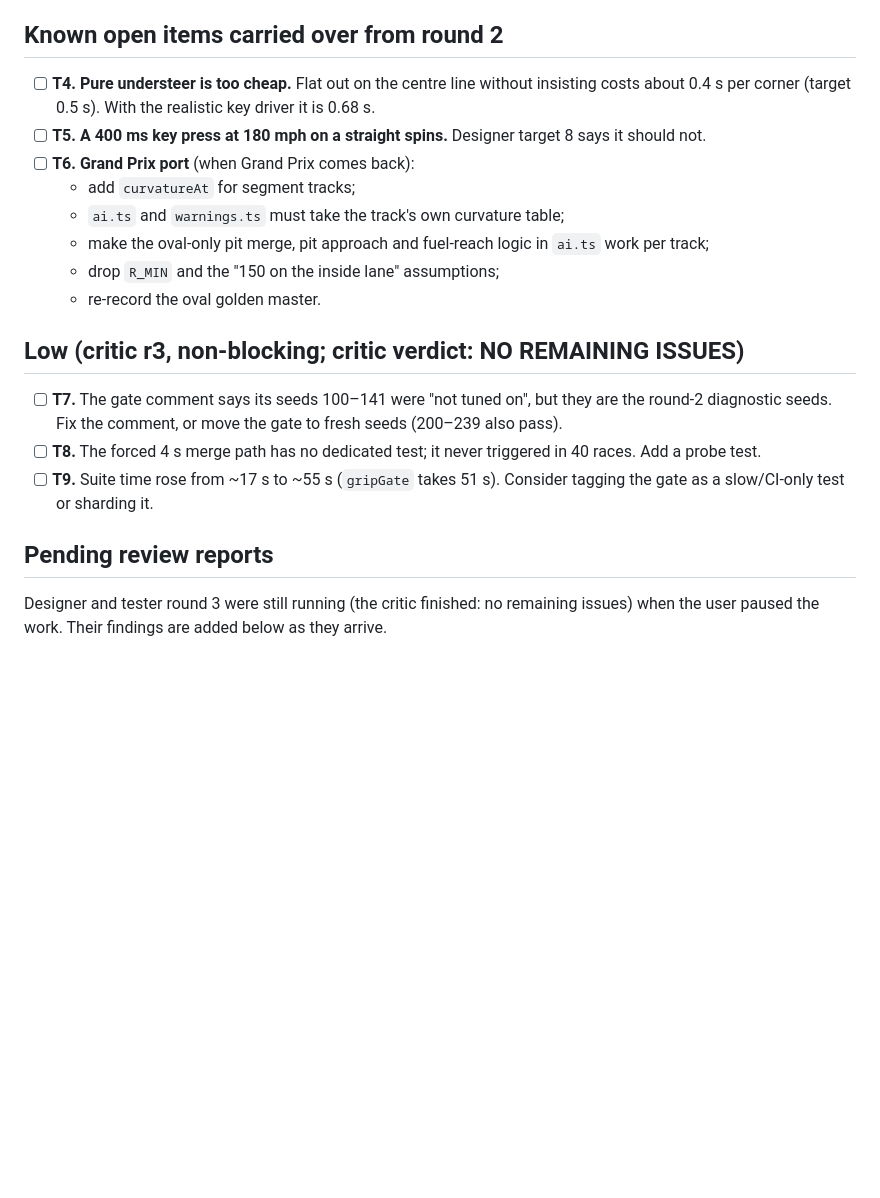
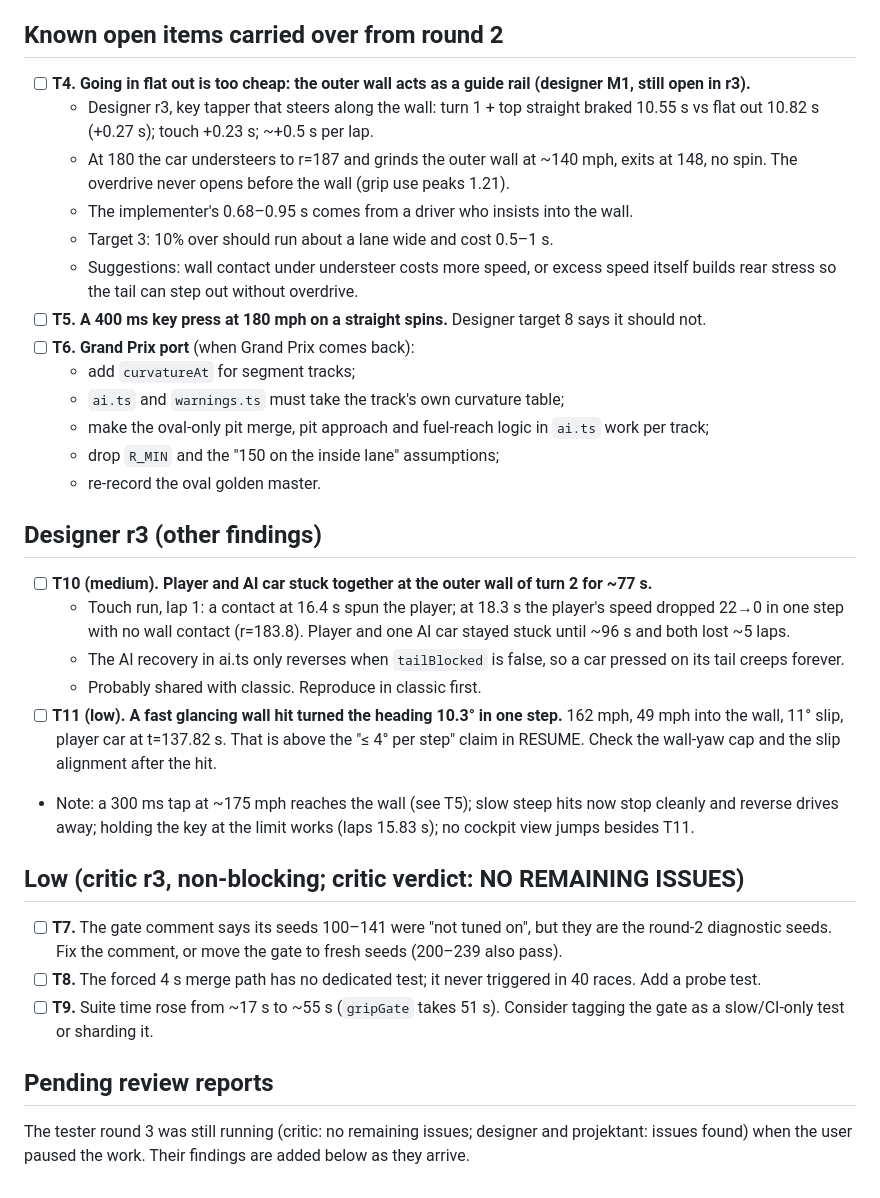
Before and after one commit to luke-moonweb/Petrol-Rush, a Markdown page: docs/grip-model/TASKS.md, the part around the change. Rendered like a GitHub page; blank space fills up the shorter version.

Commit message:
Add the designer's round 3 findings to the open tasks
Co-Authored-By: Claude Opus 5.5 <noreply@anthropic.com>

```diff
--- a/docs/grip-model/TASKS.md
+++ b/docs/grip-model/TASKS.md
@@ -50,8 +50,16 @@ Signed off by the user. Do not change or review these:
   - **Add:** pit-exit spin share ≤ 1.5 × classic over ≥ 12 seeds, and a crawl check.
 
 ## Known open items carried over from round 2
-- [ ] **T4. Pure understeer is too cheap.** Flat out on the centre line without insisting costs
-  about 0.4 s per corner (target 0.5 s). With the realistic key driver it is 0.68 s.
+- [ ] **T4. Going in flat out is too cheap: the outer wall acts as a guide rail (designer M1, still
+  open in r3).**
+  - Designer r3, key tapper that steers along the wall: turn 1 + top straight braked 10.55 s vs
+    flat out 10.82 s (+0.27 s); touch +0.23 s; ~+0.5 s per lap.
+  - At 180 the car understeers to r=187 and grinds the outer wall at ~140 mph, exits at 148, no
+    spin. The overdrive never opens before the wall (grip use peaks 1.21).
+  - The implementer's 0.68–0.95 s comes from a driver who insists into the wall.
+  - Target 3: 10% over should run about a lane wide and cost 0.5–1 s.
+  - Suggestions: wall contact under understeer costs more speed, or excess speed itself builds
+    rear stress so the tail can step out without overdrive.
 - [ ] **T5. A 400 ms key press at 180 mph on a straight spins.** Designer target 8 says it should not.
 - [ ] **T6. Grand Prix port** (when Grand Prix comes back):
   - add `curvatureAt` for segment tracks;
@@ -59,6 +67,21 @@ Signed off by the user. Do not change or review these:
   - make the oval-only pit merge, pit approach and fuel-reach logic in `ai.ts` work per track;
   - drop `R_MIN` and the "150 on the inside lane" assumptions;
   - re-record the oval golden master.
+
+## Designer r3 (other findings)
+- [ ] **T10 (medium). Player and AI car stuck together at the outer wall of turn 2 for ~77 s.**
+  - Touch run, lap 1: a contact at 16.4 s spun the player; at 18.3 s the player's speed dropped
+    22→0 in one step with no wall contact (r=183.8). Player and one AI car stayed stuck until
+    ~96 s and both lost ~5 laps.
+  - The AI recovery in ai.ts only reverses when `tailBlocked` is false, so a car pressed on its
+    tail creeps forever.
+  - Probably shared with classic. Reproduce in classic first.
+- [ ] **T11 (low). A fast glancing wall hit turned the heading 10.3° in one step.** 162 mph, 49 mph
+  into the wall, 11° slip, player car at t=137.82 s. That is above the "≤ 4° per step" claim in
+  RESUME. Check the wall-yaw cap and the slip alignment after the hit.
+- Note: a 300 ms tap at ~175 mph reaches the wall (see T5); slow steep hits now stop cleanly and
+  reverse drives away; holding the key at the limit works (laps 15.83 s); no cockpit view jumps
+  besides T11.
 
 ## Low (critic r3, non-blocking; critic verdict: NO REMAINING ISSUES)
 - [ ] **T7.** The gate comment says its seeds 100–141 were "not tuned on", but they are the round-2
@@ -69,5 +92,5 @@ Signed off by the user. Do not change or review these:
   gate as a slow/CI-only test or sharding it.
 
 ## Pending review reports
-Designer and tester round 3 were still running (the critic finished: no remaining issues) when the user paused the work. Their
+The tester round 3 was still running (critic: no remaining issues; designer and projektant: issues found) when the user paused the work. Their
 findings are added below as they arrive.
```
Also changed, not shown: 1 other file.
